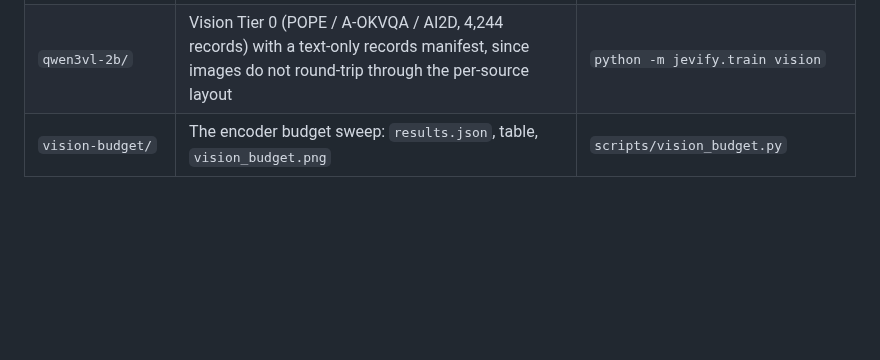
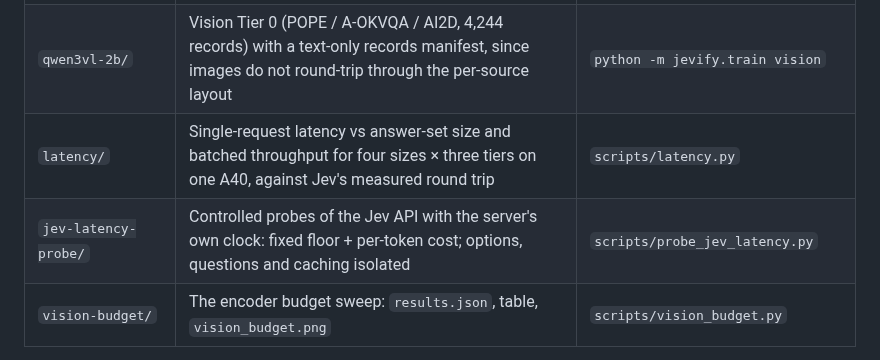
Before and after one commit to uspraveen/Jevify, a Markdown page: results/README.md, the part around the change. GitHub-like rendering; blank space fills up the shorter version.

```diff
--- a/results/README.md
+++ b/results/README.md
@@ -15,6 +15,8 @@ on the Hub. **Each figure exists in exactly one place: next to the data that pro
 | `leaderboard/` | Every model on one table (`leaderboard.md/json`), one map (`models_map.png`), and per-config heatmaps of accuracy and ECE across all models | `scripts/leaderboard.py` |
 | `figures/` | Cross-cutting findings that aggregate *across* runs: `tier1_story`, `tier1_per_source`, `instruct_vs_base`, `recipe_ladder`, `confidence_vs_agreement` | `scripts/make_figures.py` |
 | `qwen3vl-2b/` | Vision Tier 0 (POPE / A-OKVQA / AI2D, 4,244 records) with a text-only records manifest, since images do not round-trip through the per-source layout | `python -m jevify.train vision` |
+| `latency/` | Single-request latency vs answer-set size and batched throughput for four sizes × three tiers on one A40, against Jev's measured round trip | `scripts/latency.py` |
+| `jev-latency-probe/` | Controlled probes of the Jev API with the server's own clock: fixed floor + per-token cost; options, questions and caching isolated | `scripts/probe_jev_latency.py` |
 | `vision-budget/` | The encoder budget sweep: `results.json`, table, `vision_budget.png` | `scripts/vision_budget.py` |
 
 Run ids: `<model>` is Tier 0; `<model>-t1` Tier 1 with heads replacing the LM score; `<model>-t1r`
```
Also changed, not shown: docs/FINDINGS.md (+17 -0 lines), results/jev-latency-probe/README.md (added, +77 -0 lines), results/jev-latency-probe/server_time_vs_tokens.png (added), 5 other files.
